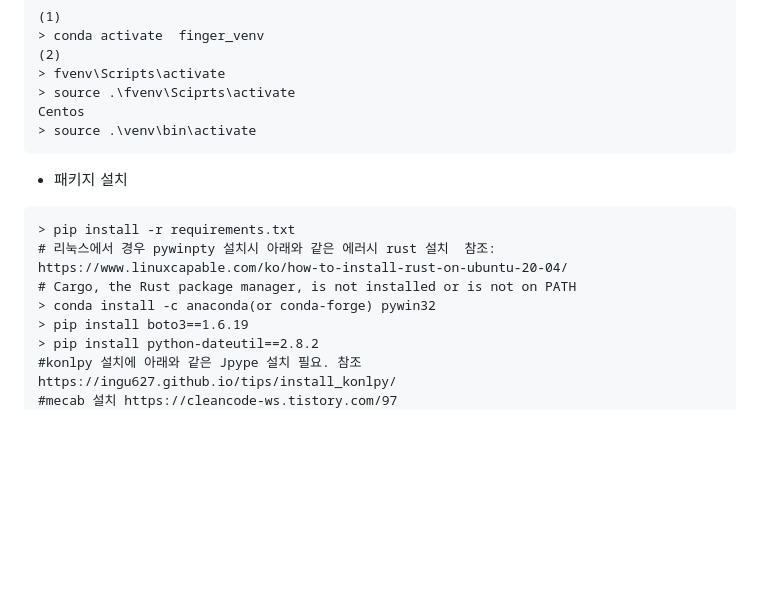
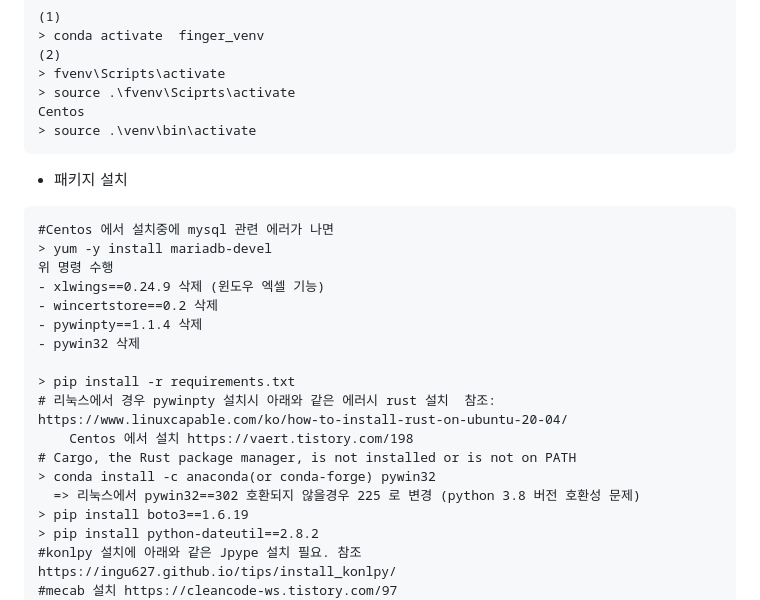
Before and after one commit to TebahsoftOfficial/finger.stt, a Markdown page: INSTALL.md, the part around the change. Rendered like a GitHub page; blank space fills up the shorter version.

````diff
--- a/INSTALL.md
+++ b/INSTALL.md
@@ -42,10 +42,20 @@ Centos
 
 - 패키지 설치
 ```
+#Centos 에서 설치중에 mysql 관련 에러가 나면
+> yum -y install mariadb-devel
+위 명령 수행
+- xlwings==0.24.9 삭제 (윈도우 엑셀 기능)
+- wincertstore==0.2 삭제
+- pywinpty==1.1.4 삭제
+- pywin32 삭제
+
 > pip install -r requirements.txt
 # 리눅스에서 경우 pywinpty 설치시 아래와 같은 에러시 rust 설치  참조: https://www.linuxcapable.com/ko/how-to-install-rust-on-ubuntu-20-04/
+    Centos 에서 설치 https://vaert.tistory.com/198
 # Cargo, the Rust package manager, is not installed or is not on PATH
 > conda install -c anaconda(or conda-forge) pywin32
+  => 리눅스에서 pywin32==302 호환되지 않을경우 225 로 변경 (python 3.8 버전 호환성 문제)
 > pip install boto3==1.6.19
 > pip install python-dateutil==2.8.2
 #konlpy 설치에 아래와 같은 Jpype 설치 필요. 참조 https://ingu627.github.io/tips/install_konlpy/
````
